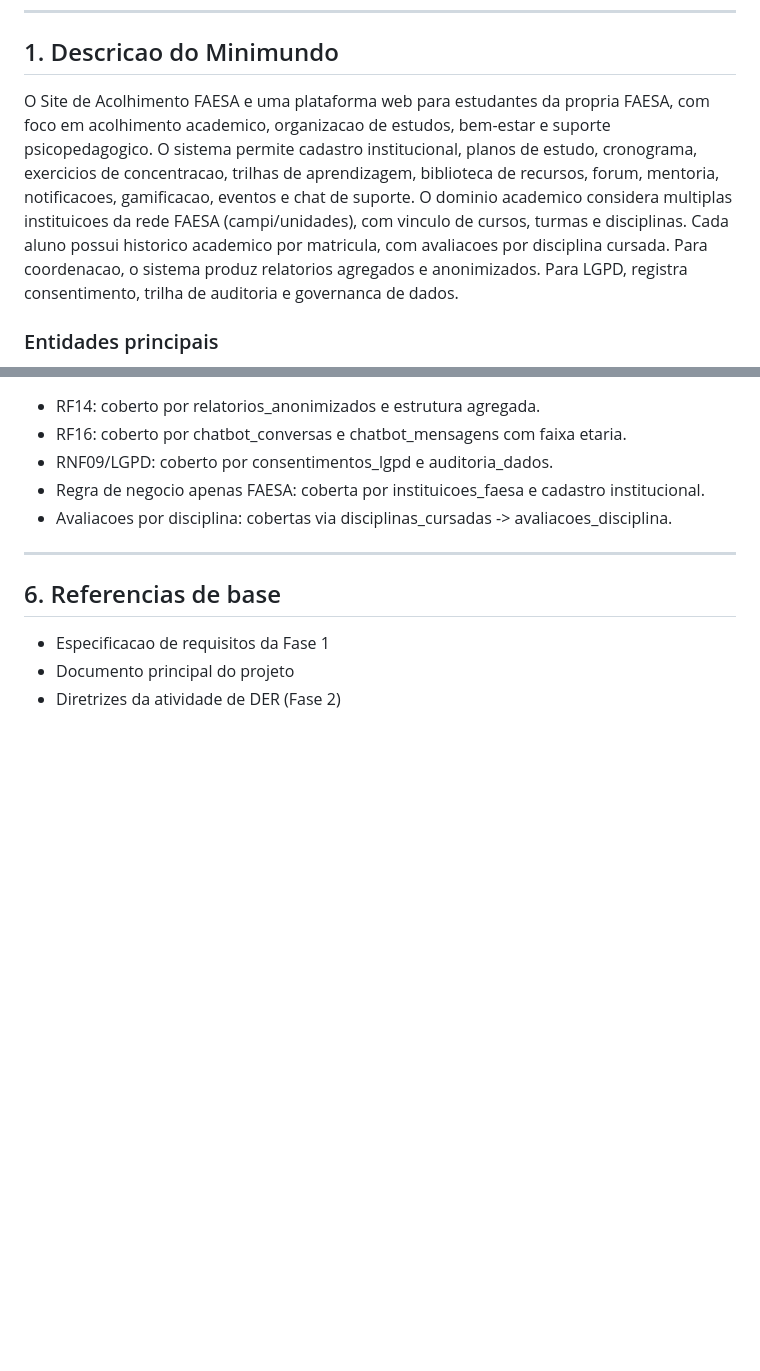
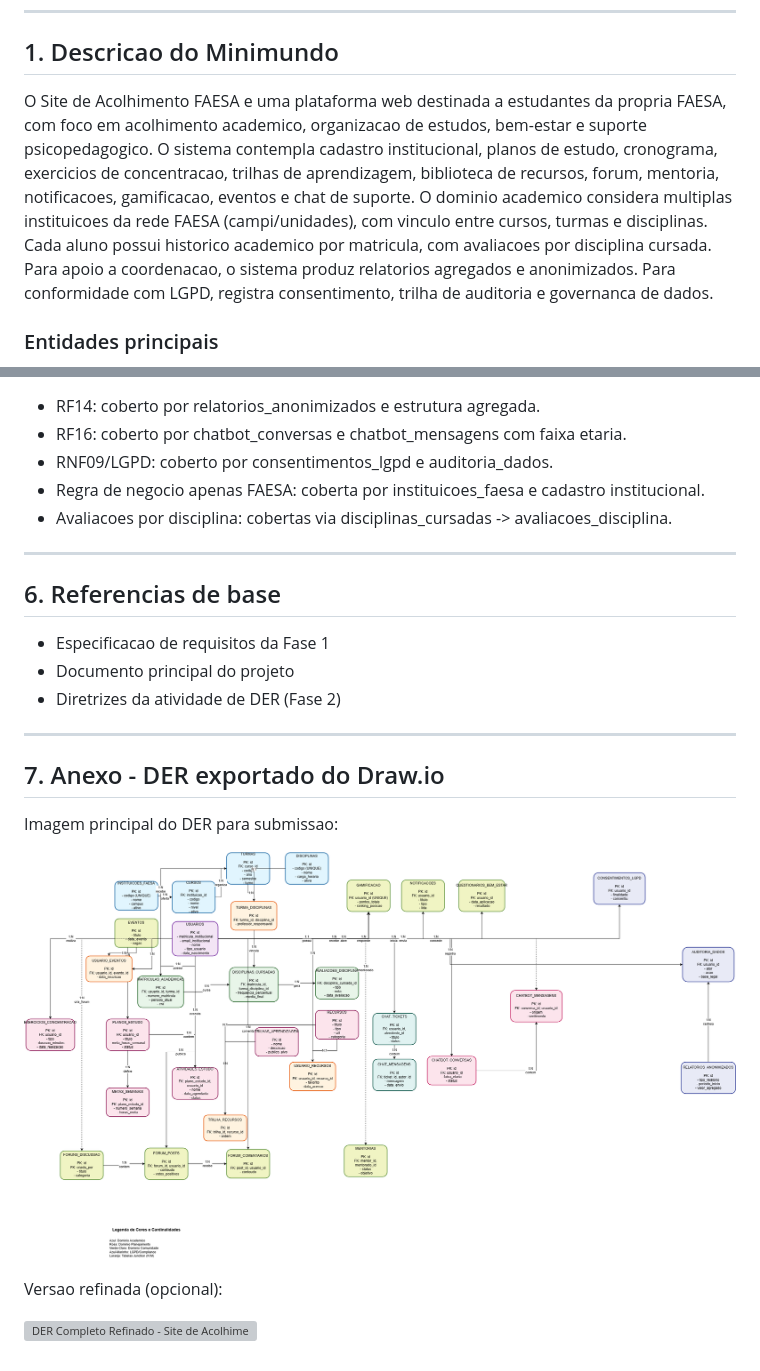
Before and after one commit to GabrielMalheirosdeCastro/Desenvolvimento-WEB-II, a Markdown page: docs/relatorios faesa/entrega-der-fase-2-site-acolhimento-faesa.md, 2 parts joined by grey strips. Drawn GitHub-style; pictures changed too: docs/relatorios faesa/der-site-acolhimento.png; blank space fills up the shorter version; grey boxes are pictures that could not be loaded.

```diff
--- a/docs/relatorios faesa/entrega-der-fase-2-site-acolhimento-faesa.md
+++ b/docs/relatorios faesa/entrega-der-fase-2-site-acolhimento-faesa.md
@@ -9,7 +9,7 @@ Data: 2026-03-22
 
 ## 1. Descricao do Minimundo
 
-O Site de Acolhimento FAESA e uma plataforma web para estudantes da propria FAESA, com foco em acolhimento academico, organizacao de estudos, bem-estar e suporte psicopedagogico. O sistema permite cadastro institucional, planos de estudo, cronograma, exercicios de concentracao, trilhas de aprendizagem, biblioteca de recursos, forum, mentoria, notificacoes, gamificacao, eventos e chat de suporte. O dominio academico considera multiplas instituicoes da rede FAESA (campi/unidades), com vinculo de cursos, turmas e disciplinas. Cada aluno possui historico academico por matricula, com avaliacoes por disciplina cursada. Para coordenacao, o sistema produz relatorios agregados e anonimizados. Para LGPD, registra consentimento, trilha de auditoria e governanca de dados.
+O Site de Acolhimento FAESA e uma plataforma web destinada a estudantes da propria FAESA, com foco em acolhimento academico, organizacao de estudos, bem-estar e suporte psicopedagogico. O sistema contempla cadastro institucional, planos de estudo, cronograma, exercicios de concentracao, trilhas de aprendizagem, biblioteca de recursos, forum, mentoria, notificacoes, gamificacao, eventos e chat de suporte. O dominio academico considera multiplas instituicoes da rede FAESA (campi/unidades), com vinculo entre cursos, turmas e disciplinas. Cada aluno possui historico academico por matricula, com avaliacoes por disciplina cursada. Para apoio a coordenacao, o sistema produz relatorios agregados e anonimizados. Para conformidade com LGPD, registra consentimento, trilha de auditoria e governanca de dados.
 
 ### Entidades principais
 
@@ -365,3 +359,15 @@ Prisma ORM
 - Especificacao de requisitos da Fase 1
 - Documento principal do projeto
 - Diretrizes da atividade de DER (Fase 2)
+
+---
+
+## 7. Anexo - DER exportado do Draw.io
+
+Imagem principal do DER para submissao:
+
+![DER Completo - Site de Acolhimento FAESA](./der-site-acolhimento.png)
+
+Versao refinada (opcional):
+
+![DER Completo Refinado - Site de Acolhimento FAESA](./der-site-acolhimento-refinado.png)
```
Also changed, not shown: other parts of docs/relatorios faesa/entrega-der-fase-2-site-acolhimento-faesa.md (+7 -13 lines), 4 other files.
